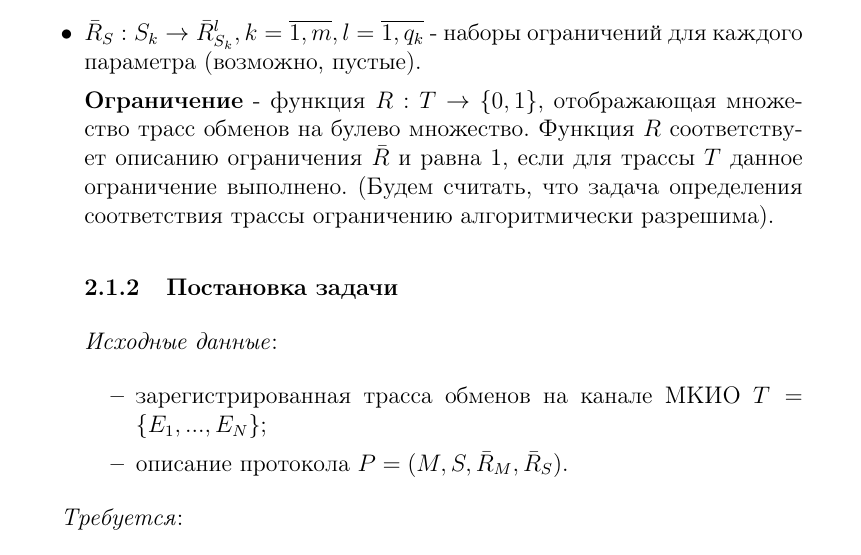
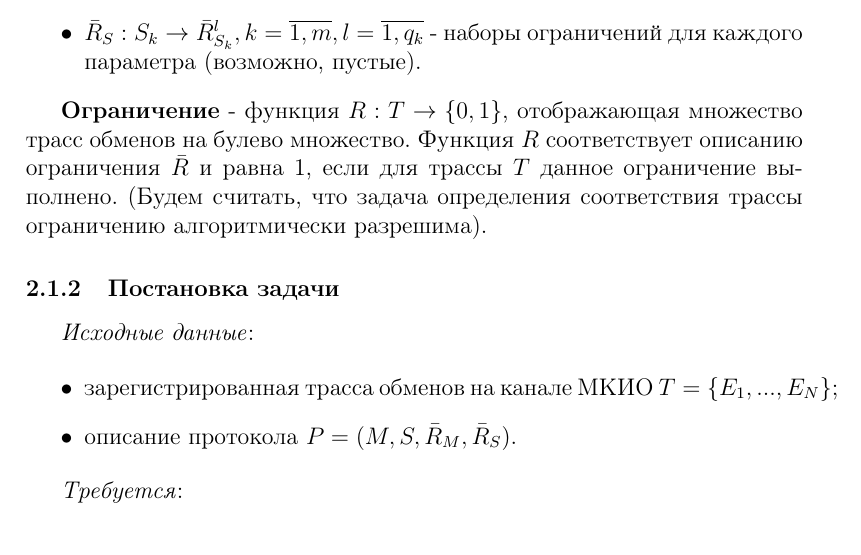
Before and after one commit to webconn/cmc-diploma, a LaTeX document (article.tex, which reads task.tex): part of page 7 of 44, cut so that both start at the same text. The pictures show the PDF file article.pdf that the author committed with the source.

Commit message:
fix format
Signed-off-by: Nikita webconn Maslov <wkernelteam@gmail.com>

```diff
--- a/task.tex
+++ b/task.tex
@@ -66,6 +66,7 @@ $\bar{R}$, накладываемое на параметр/параметры
   \item $\bar{R}_S: S_k \rightarrow \bar{R}_{S_k}^{l}, k = \overline{1,m}, l =
 \overline{1,
 q_k}$ - наборы ограничений для каждого параметра (возможно, пустые).
+\end{itemize}
 
 \textbf{Ограничение} - функция $R: T \rightarrow \{0, 1\}$, отображающая
 множество трасс обменов на булево множество. Функция $R$ соответствует описанию
@@ -81,7 +82,6 @@ q_k}$ - наборы ограничений для каждого парамет
 \begin{itemize}
  \item зарегистрированная трасса обменов на канале МКИО $T = \{E_1, ..., E_N\}$;
  \item описание протокола $P = (M, S, \bar{R}_M, \bar{R}_S)$.
- \end{itemize}
 \end{itemize}
 
 \textit{Требуется}:
```
Also changed, not shown: article.pdf.
